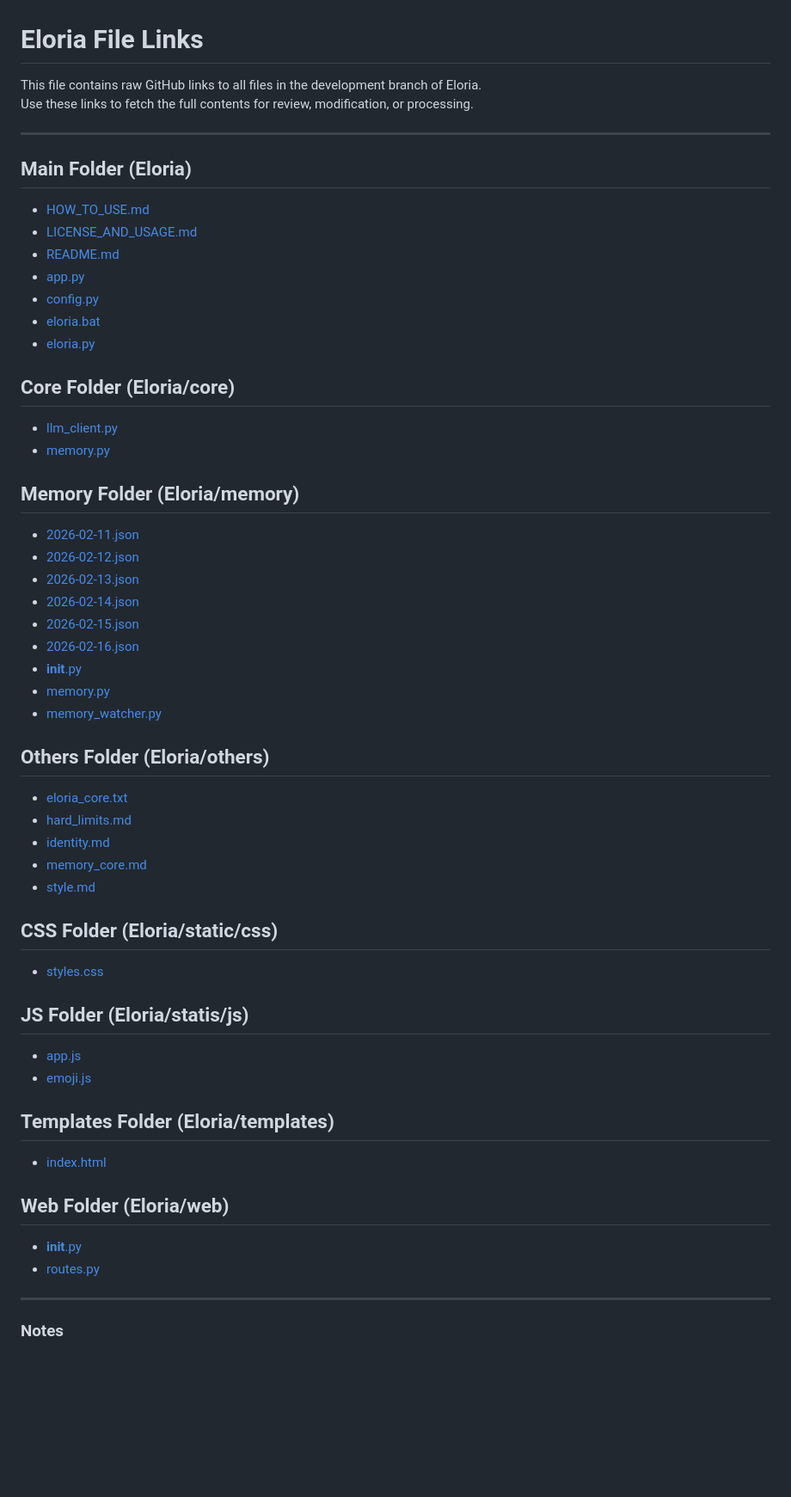
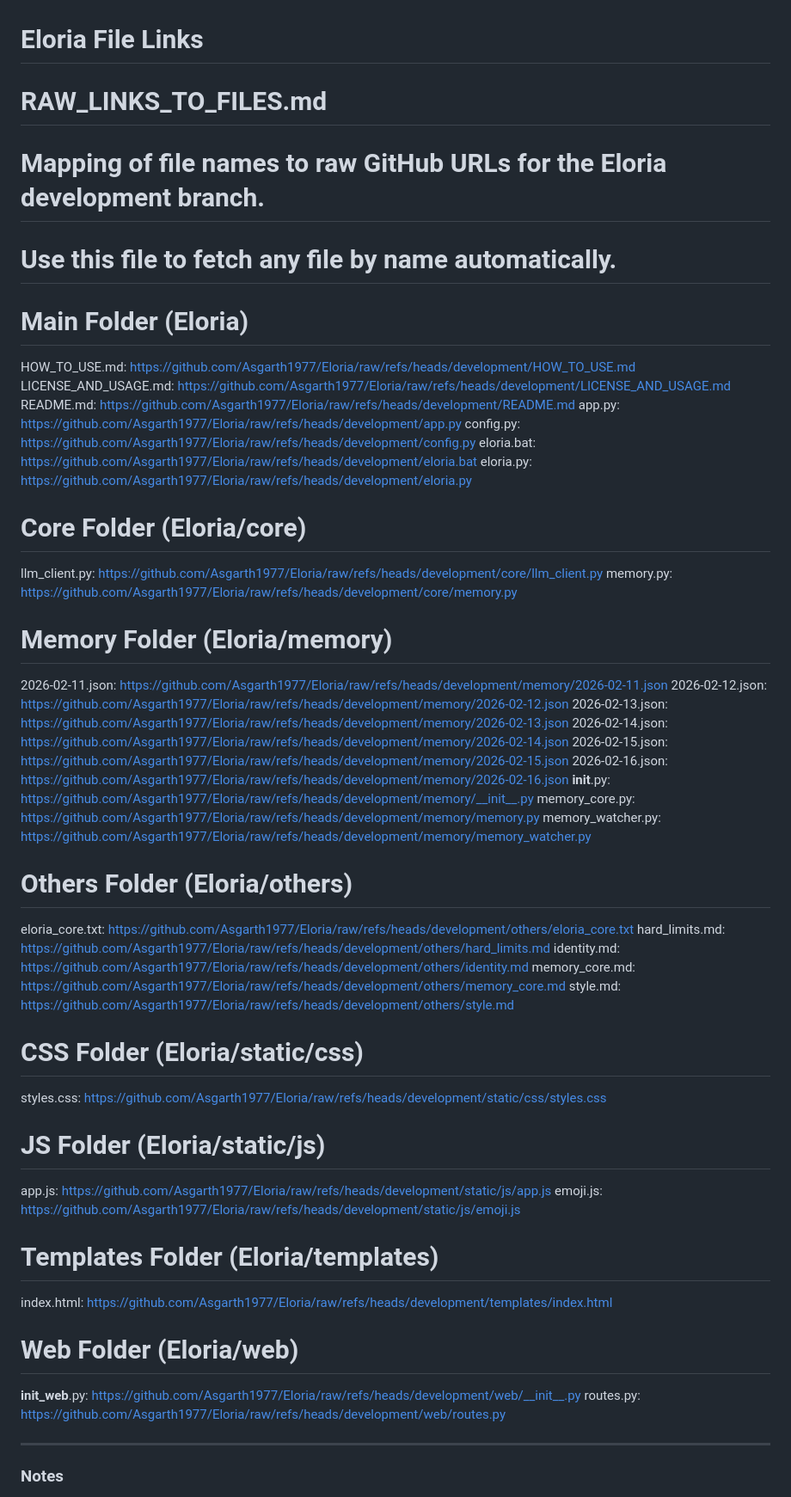
Before and after one commit to Asgarth1977/Eloria, a Markdown page: RAW_LINKS_TO_FILES.md, the part around the change. Shown at 86% size. Rendered like a GitHub page; blank space fills up the shorter version.

```diff
--- a/RAW_LINKS_TO_FILES.md
+++ b/RAW_LINKS_TO_FILES.md
@@ -1,54 +1,53 @@
 # Eloria File Links
 
-This file contains raw GitHub links to all files in the development branch of Eloria.
-Use these links to fetch the full contents for review, modification, or processing.
+# RAW_LINKS_TO_FILES.md
+# Mapping of file names to raw GitHub URLs for the Eloria development branch.
+# Use this file to fetch any file by name automatically.
 
----
+# Main Folder (Eloria)
+HOW_TO_USE.md: https://github.com/Asgarth1977/Eloria/raw/refs/heads/development/HOW_TO_USE.md
+LICENSE_AND_USAGE.md: https://github.com/Asgarth1977/Eloria/raw/refs/heads/development/LICENSE_AND_USAGE.md
+README.md: https://github.com/Asgarth1977/Eloria/raw/refs/heads/development/README.md
+app.py: https://github.com/Asgarth1977/Eloria/raw/refs/heads/development/app.py
+config.py: https://github.com/Asgarth1977/Eloria/raw/refs/heads/development/config.py
+eloria.bat: https://github.com/Asgarth1977/Eloria/raw/refs/heads/development/eloria.bat
+eloria.py: https://github.com/Asgarth1977/Eloria/raw/refs/heads/development/eloria.py
 
-## Main Folder (Eloria)
-- [HOW_TO_USE.md](https://github.com/Asgarth1977/Eloria/raw/refs/heads/development/HOW_TO_USE.md)
-- [LICENSE_AND_USAGE.md](https://github.com/Asgarth1977/Eloria/raw/refs/heads/development/LICENSE_AND_USAGE.md)
-- [README.md](https://github.com/Asgarth1977/Eloria/raw/refs/heads/development/README.md)
-- [app.py](https://github.com/Asgarth1977/Eloria/raw/refs/heads/development/app.py)
-- [config.py](https://github.com/Asgarth1977/Eloria/raw/refs/heads/development/config.py)
-- [eloria.bat](https://github.com/Asgarth1977/Eloria/raw/refs/heads/development/eloria.bat)
-- [eloria.py](https://github.com/Asgarth1977/Eloria/raw/refs/heads/development/eloria.py)
+# Core Folder (Eloria/core)
+llm_client.py: https://github.com/Asgarth1977/Eloria/raw/refs/heads/development/core/llm_client.py
+memory.py: https://github.com/Asgarth1977/Eloria/raw/refs/heads/development/core/memory.py
 
-## Core Folder (Eloria/core)
-- [llm_client.py](https://github.com/Asgarth1977/Eloria/raw/refs/heads/development/core/llm_client.py)
-- [memory.py](https://github.com/Asgarth1977/Eloria/raw/refs/heads/development/core/memory.py)
+# Memory Folder (Eloria/memory)
+2026-02-11.json: https://github.com/Asgarth1977/Eloria/raw/refs/heads/development/memory/2026-02-11.json
+2026-02-12.json: https://github.com/Asgarth1977/Eloria/raw/refs/heads/development/memory/2026-02-12.json
+2026-02-13.json: https://github.com/Asgarth1977/Eloria/raw/refs/heads/development/memory/2026-02-13.json
+2026-02-14.json: https://github.com/Asgarth1977/Eloria/raw/refs/heads/development/memory/2026-02-14.json
+2026-02-15.json: https://github.com/Asgarth1977/Eloria/raw/refs/heads/development/memory/2026-02-15.json
+2026-02-16.json: https://github.com/Asgarth1977/Eloria/raw/refs/heads/development/memory/2026-02-16.json
+__init__.py: https://github.com/Asgarth1977/Eloria/raw/refs/heads/development/memory/__init__.py
+memory_core.py: https://github.com/Asgarth1977/Eloria/raw/refs/heads/development/memory/memory.py
+memory_watcher.py: https://github.com/Asgarth1977/Eloria/raw/refs/heads/development/memory/memory_watcher.py
 
-## Memory Folder (Eloria/memory)
-- [2026-02-11.json](https://github.com/Asgarth1977/Eloria/raw/refs/heads/development/memory/2026-02-11.json)
-- [2026-02-12.json](https://github.com/Asgarth1977/Eloria/raw/refs/heads/development/memory/2026-02-12.json)
-- [2026-02-13.json](https://github.com/Asgarth1977/Eloria/raw/refs/heads/development/memory/2026-02-13.json)
-- [2026-02-14.json](https://github.com/Asgarth1977/Eloria/raw/refs/heads/development/memory/2026-02-14.json)
-- [2026-02-15.json](https://github.com/Asgarth1977/Eloria/raw/refs/heads/development/memory/2026-02-15.json)
-- [2026-02-16.json](https://github.com/Asgarth1977/Eloria/raw/refs/heads/development/memory/2026-02-16.json)
-- [__init__.py](https://github.com/Asgarth1977/Eloria/raw/refs/heads/development/memory/__init__.py)
-- [memory.py](https://github.com/Asgarth1977/Eloria/raw/refs/heads/development/memory/memory.py)
-- [memory_watcher.py](https://github.com/Asgarth1977/Eloria/raw/refs/heads/development/memory/memory_watcher.py)
+# Others Folder (Eloria/others)
+eloria_core.txt: https://github.com/Asgarth1977/Eloria/raw/refs/heads/development/others/eloria_core.txt
+hard_limits.md: https://github.com/Asgarth1977/Eloria/raw/refs/heads/development/others/hard_limits.md
+identity.md: https://github.com/Asgarth1977/Eloria/raw/refs/heads/development/others/identity.md
+memory_core.md: https://github.com/Asgarth1977/Eloria/raw/refs/heads/development/others/memory_core.md
+style.md: https://github.com/Asgarth1977/Eloria/raw/refs/heads/development/others/style.md
 
-## Others Folder (Eloria/others)
-- [eloria_core.txt](https://github.com/Asgarth1977/Eloria/raw/refs/heads/development/others/eloria_core.txt)
-- [hard_limits.md](https://github.com/Asgarth1977/Eloria/raw/refs/heads/development/others/hard_limits.md)
-- [identity.md](https://github.com/Asgarth1977/Eloria/raw/refs/heads/development/others/identity.md)
-- [memory_core.md](https://github.com/Asgarth1977/Eloria/raw/refs/heads/development/others/memory_core.md)
-- [style.md](https://github.com/Asgarth1977/Eloria/raw/refs/heads/development/others/style.md)
+# CSS Folder (Eloria/static/css)
+styles.css: https://github.com/Asgarth1977/Eloria/raw/refs/heads/development/static/css/styles.css
 
-## CSS Folder (Eloria/static/css)
-- [styles.css](https://github.com/Asgarth1977/Eloria/raw/refs/heads/development/static/css/styles.css)
+# JS Folder (Eloria/static/js)
+app.js: https://github.com/Asgarth1977/Eloria/raw/refs/heads/development/static/js/app.js
+emoji.js: https://github.com/Asgarth1977/Eloria/raw/refs/heads/development/static/js/emoji.js
 
-## JS Folder (Eloria/statis/js)
-- [app.js](https://github.com/Asgarth1977/Eloria/raw/refs/heads/development/static/js/app.js)
-- [emoji.js](https://github.com/Asgarth1977/Eloria/raw/refs/heads/development/static/js/emoji.js)
+# Templates Folder (Eloria/templates)
+index.html: https://github.com/Asgarth1977/Eloria/raw/refs/heads/development/templates/index.html
 
-## Templates Folder (Eloria/templates)
-- [index.html](https://github.com/Asgarth1977/Eloria/raw/refs/heads/development/templates/index.html)
-
-## Web Folder (Eloria/web)
-- [__init__.py](https://github.com/Asgarth1977/Eloria/raw/refs/heads/development/web/__init__.py)
-- [routes.py](https://github.com/Asgarth1977/Eloria/raw/refs/heads/development/web/routes.py)
+# Web Folder (Eloria/web)
+__init_web__.py: https://github.com/Asgarth1977/Eloria/raw/refs/heads/development/web/__init__.py
+routes.py: https://github.com/Asgarth1977/Eloria/raw/refs/heads/development/web/routes.py
 
 ---
 
```
